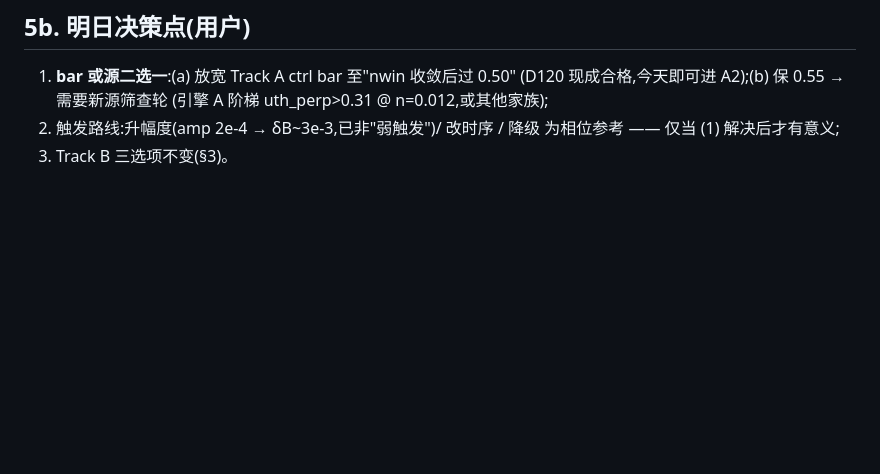
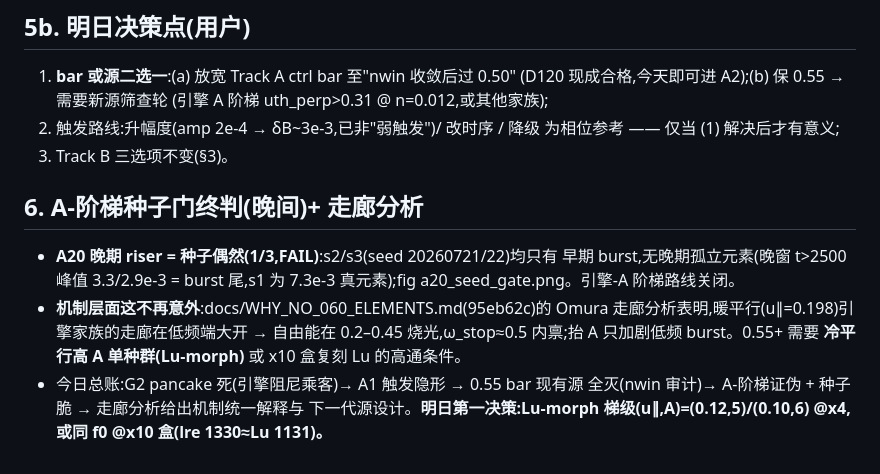
Before and after one commit to donglai96/ArcWarden, a Markdown page: docs/DAY_2026-08-06_VERDICTS.md, the part around the change. Rendered like a GitHub page; blank space fills up the shorter version.

Commit message:
docs: A20 seed gate FAIL 1/3 (late riser = seed accident) — A-ladder closed
s2/s3 show burst-only spectra, no late isolated riser (late-window peaks
3.3/2.9e-3 = burst tail vs s1's 7.3e-3 element). Consistent with the
corridor analysis: warm-parallel engines burn their free energy at
0.2-0.45 and stall at 0.5 intrinsically. Tomorrow's decision: Lu-morph
cold-parallel high-A source (x4 rungs or x10-box replication).

Co-Authored-By: Claude Fable 5 <noreply@anthropic.com>
Claude-Session: https://claude.ai/code/session_01DHtQiSzJaXnPtiVEpXEEXG

```diff
--- a/docs/DAY_2026-08-06_VERDICTS.md
+++ b/docs/DAY_2026-08-06_VERDICTS.md
@@ -144,3 +144,17 @@ D140 非单调;D178 宽带。**0.55 bar 与现有源家族不可同时成立。*
 2. 触发路线:升幅度(amp 2e-4 → δB~3e-3,已非"弱触发")/ 改时序 / 降级
    为相位参考 —— 仅当 (1) 解决后才有意义;
 3. Track B 三选项不变(§3)。
+
+## 6. A-阶梯种子门终判(晚间)+ 走廊分析
+
+- **A20 晚期 riser = 种子偶然(1/3,FAIL)**:s2/s3(seed 20260721/22)均只有
+  早期 burst,无晚期孤立元素(晚窗 t>2500 峰值 3.3/2.9e-3 = burst 尾,s1 为
+  7.3e-3 真元素);fig a20_seed_gate.png。引擎-A 阶梯路线关闭。
+- **机制层面这不再意外**:docs/WHY_NO_060_ELEMENTS.md(95eb62c)的 Omura
+  走廊分析表明,暖平行(u∥=0.198)引擎家族的走廊在低频端大开 → 自由能在
+  0.2–0.45 烧光,ω_stop≈0.5 内禀;抬 A 只加剧低频 burst。0.55+ 需要
+  **冷平行高 A 单种群(Lu-morph)** 或 x10 盒复刻 Lu 的高通条件。
+- 今日总账:G2 pancake 死(引擎阻尼乘客)→ A1 触发隐形 → 0.55 bar 现有源
+  全灭(nwin 审计)→ A-阶梯证伪 + 种子脆 → 走廊分析给出机制统一解释与
+  下一代源设计。**明日第一决策:Lu-morph 梯级(u∥,A)=(0.12,5)/(0.10,6)
+  @x4,或同 f0 @x10 盒(lre 1330≈Lu 1131)。**
```
